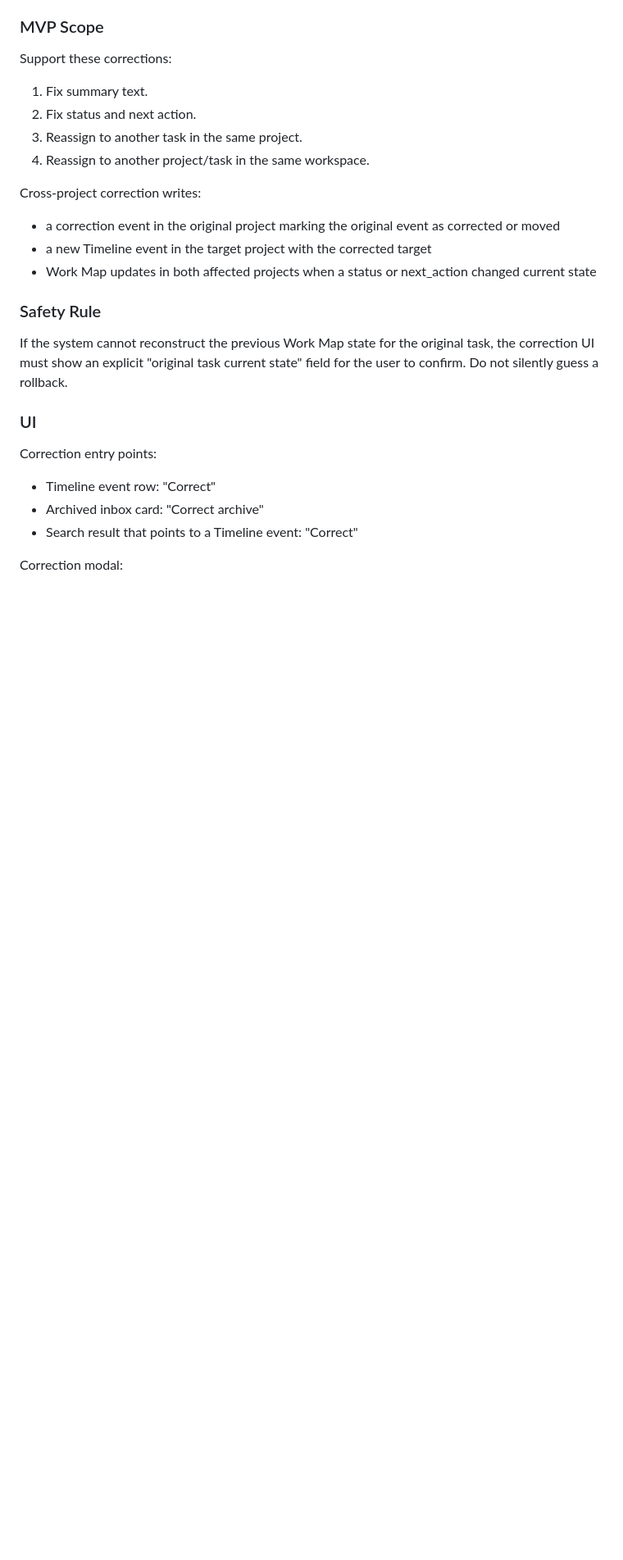
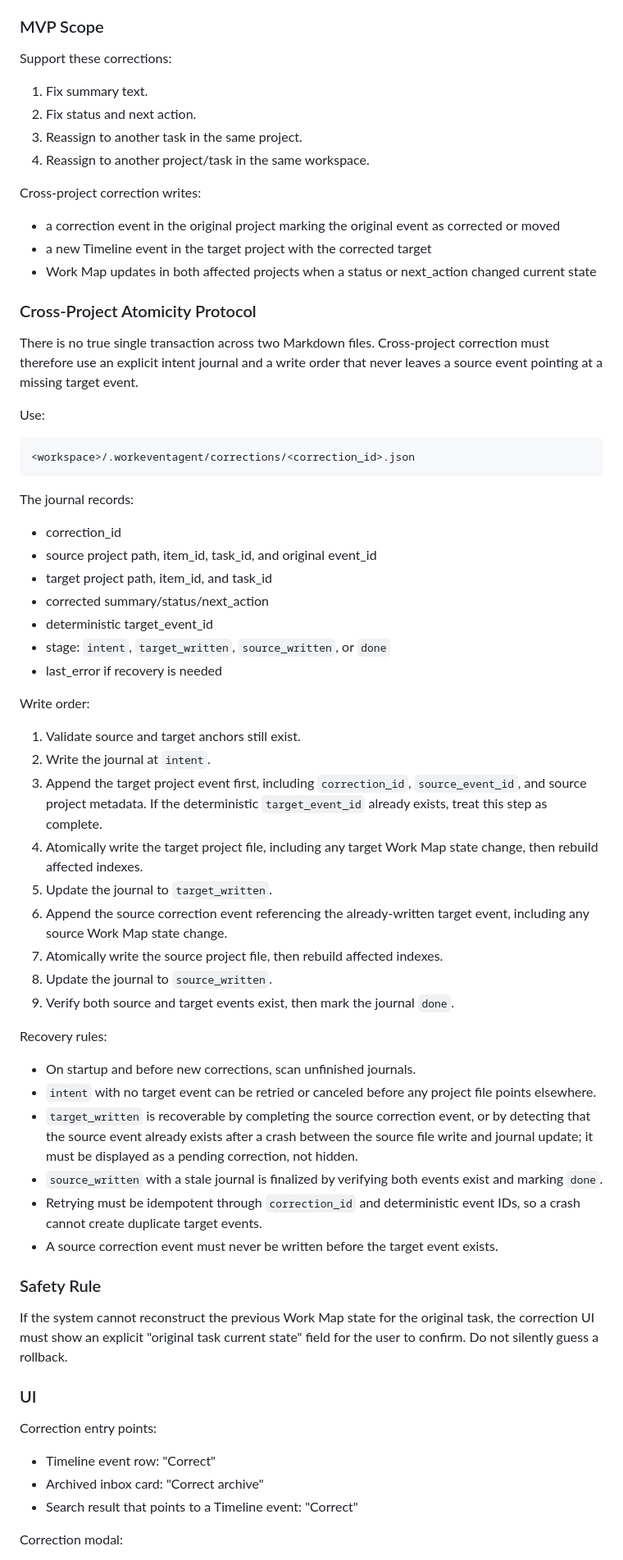
Before and after one commit to vaope/workmarker, a Markdown page: docs/designs/F003-trust-workflows.md, the part around one of its changes. Shown at 82% size. GitHub-like rendering; blank space fills up the shorter version.

Commit message:
docs: address F003 review gaps
Why: the first F003 design left cross-project correction atomicity as a vague recoverability promise and did not say how Inbox replaces the current single-slot quick-capture state. This revision adds a journaled target-first correction protocol and an explicit Inbox migration path before implementation starts.

````diff
--- a/docs/designs/F003-trust-workflows.md
+++ b/docs/designs/F003-trust-workflows.md
@@ -185,6 +208,47 @@ Cross-project correction writes:
 - a new Timeline event in the target project with the corrected target
 - Work Map updates in both affected projects when a status or next_action changed current state
 
+### Cross-Project Atomicity Protocol
+
+There is no true single transaction across two Markdown files. Cross-project correction must therefore use an explicit intent journal and a write order that never leaves a source event pointing at a missing target event.
+
+Use:
+
+```text
+<workspace>/.workeventagent/corrections/<correction_id>.json
+```
+
+The journal records:
+
+- correction_id
+- source project path, item_id, task_id, and original event_id
+- target project path, item_id, and task_id
+- corrected summary/status/next_action
+- deterministic target_event_id
+- stage: `intent`, `target_written`, `source_written`, or `done`
+- last_error if recovery is needed
+
+Write order:
+
+1. Validate source and target anchors still exist.
+2. Write the journal at `intent`.
+3. Append the target project event first, including `correction_id`, `source_event_id`, and source project metadata. If the deterministic `target_event_id` already exists, treat this step as complete.
+4. Atomically write the target project file, including any target Work Map state change, then rebuild affected indexes.
+5. Update the journal to `target_written`.
+6. Append the source correction event referencing the already-written target event, including any source Work Map state change.
+7. Atomically write the source project file, then rebuild affected indexes.
+8. Update the journal to `source_written`.
+9. Verify both source and target events exist, then mark the journal `done`.
+
+Recovery rules:
+
+- On startup and before new corrections, scan unfinished journals.
+- `intent` with no target event can be retried or canceled before any project file points elsewhere.
+- `target_written` is recoverable by completing the source correction event, or by detecting that the source event already exists after a crash between the source file write and journal update; it must be displayed as a pending correction, not hidden.
+- `source_written` with a stale journal is finalized by verifying both events exist and marking `done`.
+- Retrying must be idempotent through `correction_id` and deterministic event IDs, so a crash cannot create duplicate target events.
+- A source correction event must never be written before the target event exists.
+
 ### Safety Rule
 
 If the system cannot reconstruct the previous Work Map state for the original task, the correction UI must show an explicit "original task current state" field for the user to confirm. Do not silently guess a rollback.
````
Also changed, not shown: other parts of docs/designs/F003-trust-workflows.md (+25 -1 lines).
